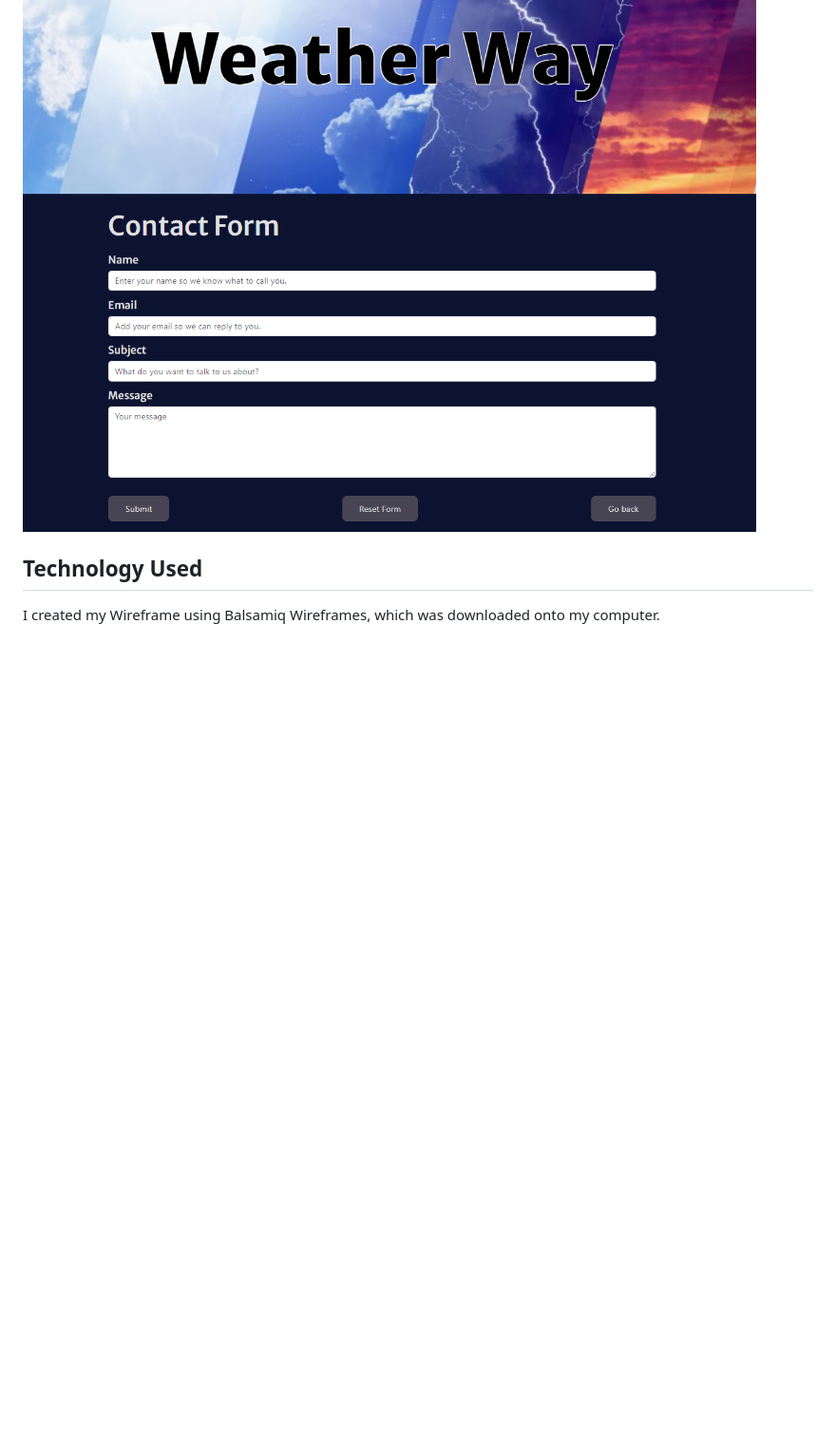
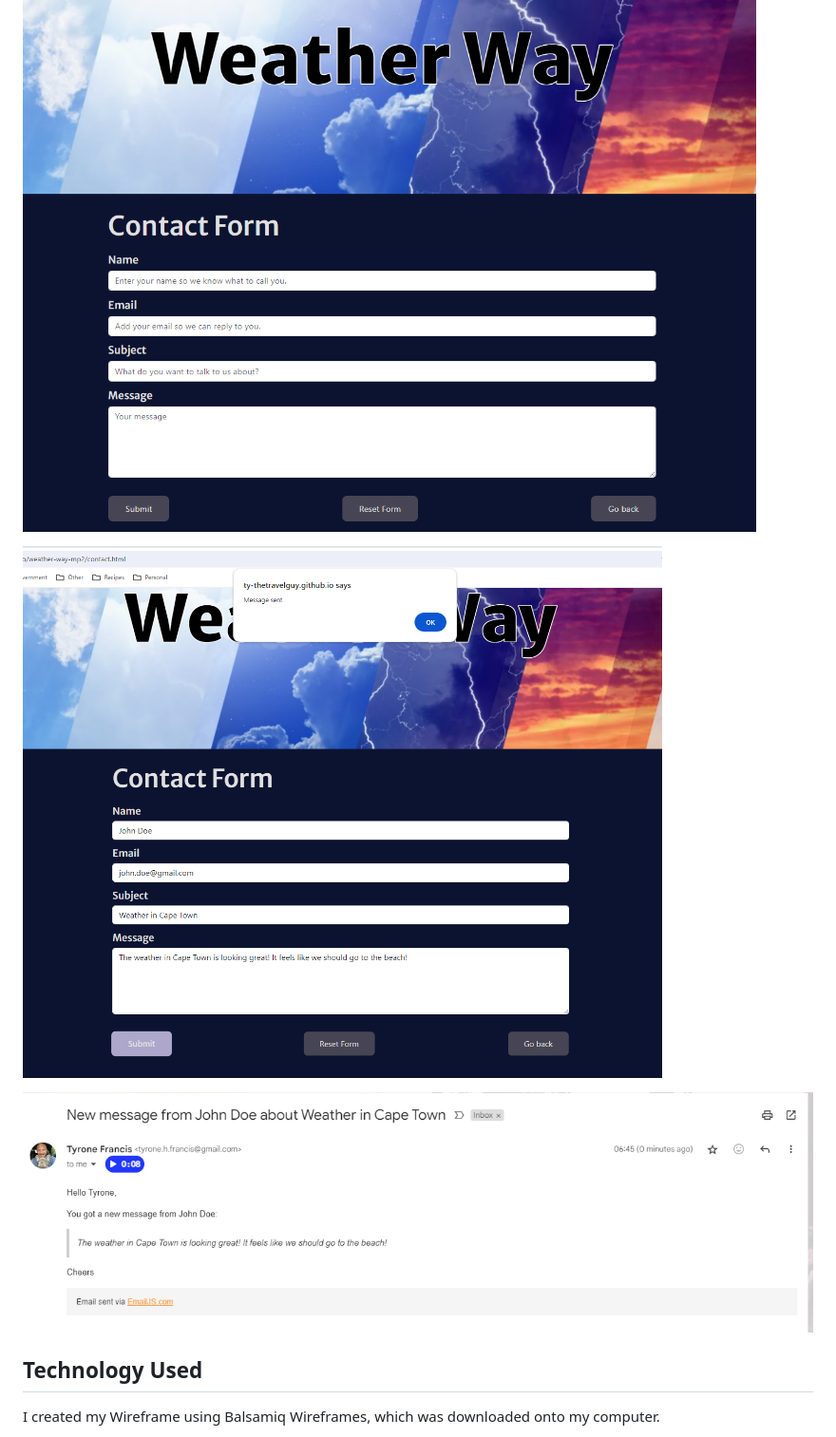
Before and after one commit to Ty-Thetravelguy/weather-way-mp2, a Markdown page: README.md, the part around the change. Shown: that part at 95% size. GitHub-like rendering; pictures changed too: assets/images-for-readme/ss-email-sent.png (added), assets/images-for-readme/ss-the-email.png (added); blank space fills up the shorter version.

Commit message:
added two more screen shots of using the contact form and the actual email

```diff
--- a/README.md
+++ b/README.md
@@ -115,6 +115,10 @@ Stormy - #6E6590, #8A80AD, #A89DCB
 ![activity-search](assets/images-for-readme/ss-activity-search.png)
 
 ![contact-form](assets/images-for-readme/ss-contact-form.png)
+
+![Using the contact form](assets/images-for-readme/ss-email-sent.png)
+
+![The actual email](assets/images-for-readme/ss-the-email.png)
 
 ## Technology Used
 
```
